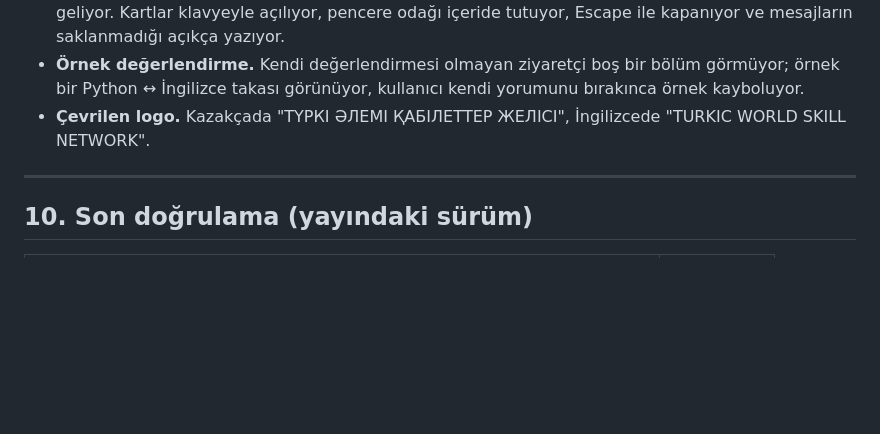
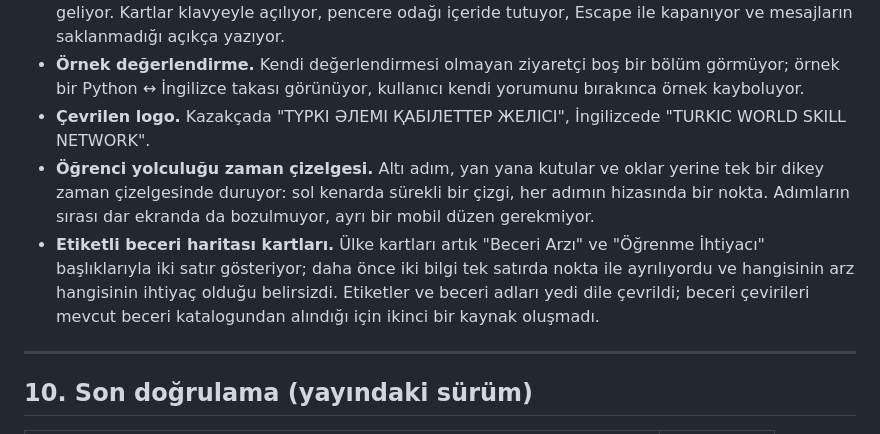
Before and after one commit to suulliish/turk-beceri-agi, a Markdown page: RAPOR.md, the part around the change. GitHub-like rendering; blank space fills up the shorter version.

Commit message:
Rapor: zaman cizelgesi ve etiketli harita kartlari eklendi
Co-Authored-By: Claude Opus 5 <noreply@anthropic.com>

```diff
--- a/RAPOR.md
+++ b/RAPOR.md
@@ -127,6 +127,8 @@ Varlık bağlantılarına sürüm etiketi eklendi (`?v=20260921`); GitHub Pages
 - **Ülke topluluk odaları.** Yedi ülke kartı; kart açılınca hazır mesajlarla örnek sohbet penceresi geliyor. Kartlar klavyeyle açılıyor, pencere odağı içeride tutuyor, Escape ile kapanıyor ve mesajların saklanmadığı açıkça yazıyor.
 - **Örnek değerlendirme.** Kendi değerlendirmesi olmayan ziyaretçi boş bir bölüm görmüyor; örnek bir Python ↔ İngilizce takası görünüyor, kullanıcı kendi yorumunu bırakınca örnek kayboluyor.
 - **Çevrilen logo.** Kazakçada "ТҮРКІ ӘЛЕМІ ҚАБІЛЕТТЕР ЖЕЛІСІ", İngilizcede "TURKIC WORLD SKILL NETWORK".
+- **Öğrenci yolculuğu zaman çizelgesi.** Altı adım, yan yana kutular ve oklar yerine tek bir dikey zaman çizelgesinde duruyor: sol kenarda sürekli bir çizgi, her adımın hizasında bir nokta. Adımların sırası dar ekranda da bozulmuyor, ayrı bir mobil düzen gerekmiyor.
+- **Etiketli beceri haritası kartları.** Ülke kartları artık "Beceri Arzı" ve "Öğrenme İhtiyacı" başlıklarıyla iki satır gösteriyor; daha önce iki bilgi tek satırda nokta ile ayrılıyordu ve hangisinin arz hangisinin ihtiyaç olduğu belirsizdi. Etiketler ve beceri adları yedi dile çevrildi; beceri çevirileri mevcut beceri katalogundan alındığı için ikinci bir kaynak oluşmadı.
 
 ---
 
```
